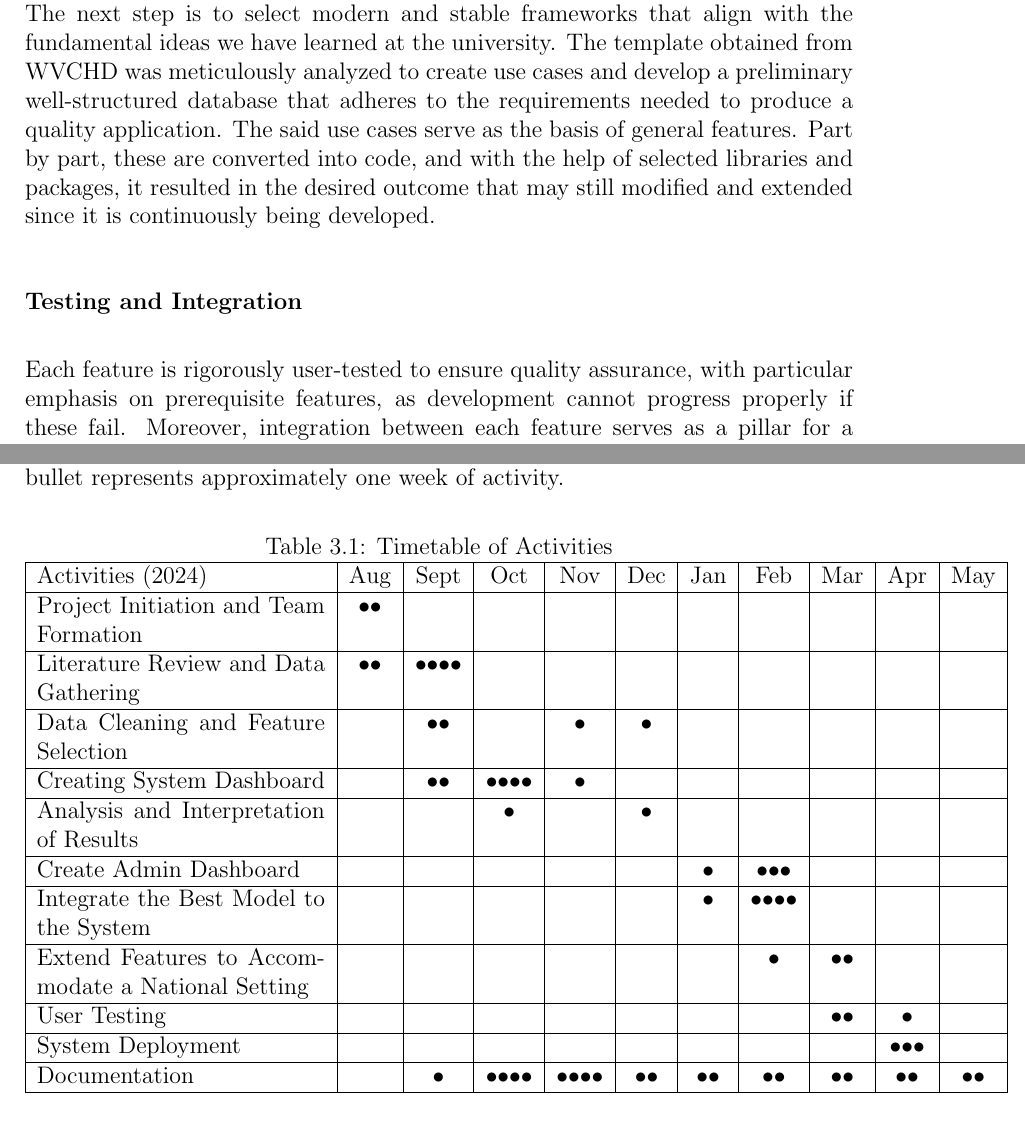
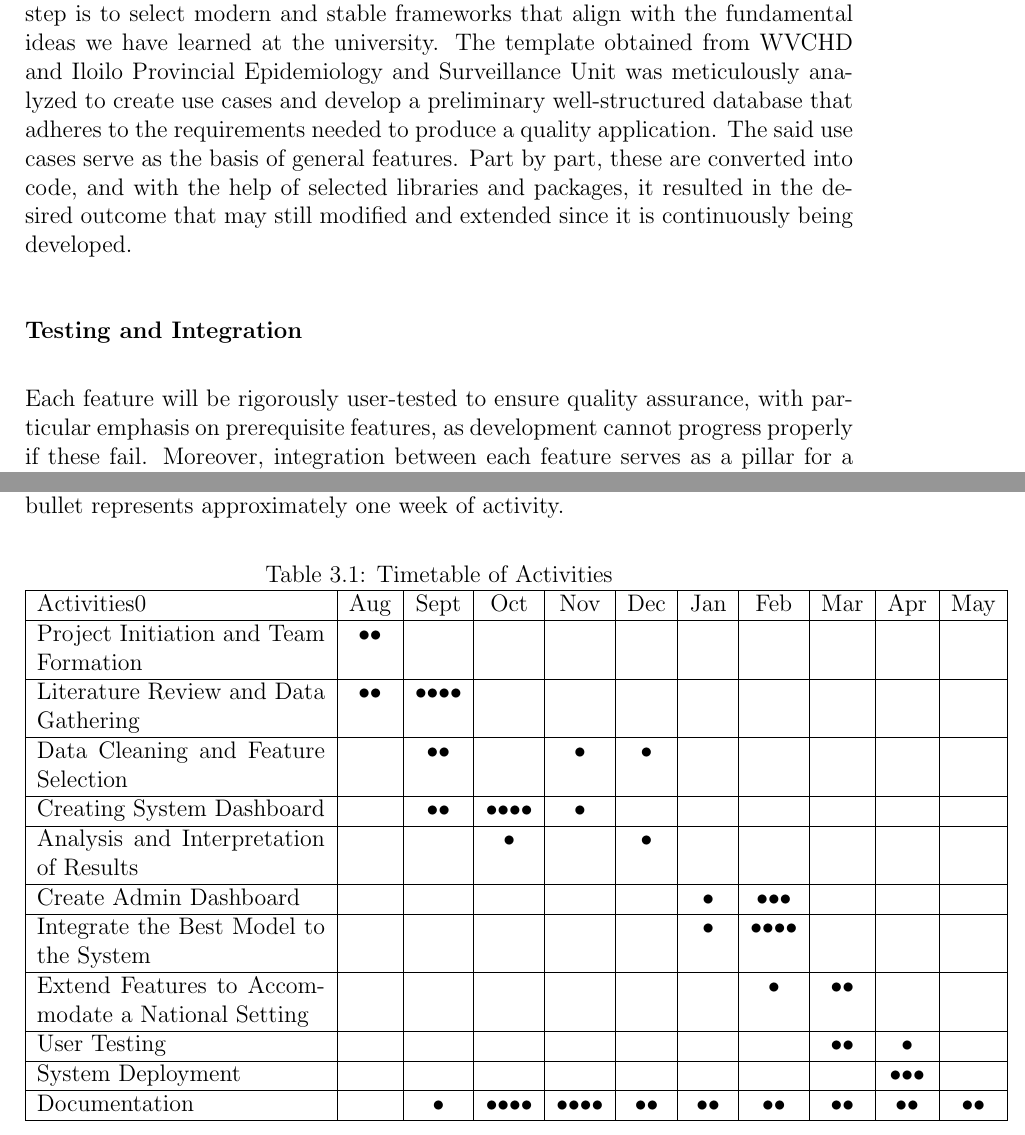
Before and after one commit to HENERALPEPITO/DengueDash, a LaTeX thesis (paper/main.tex, which reads paper/chapter_3.tex): two parts of pages 21 and 25 of 43, joined at a grey line, cut so that both start at the same text. Compiled offline with pdfLaTeX.

Commit message:
update chapter 3

```diff
--- a/paper/chapter_3.tex
+++ b/paper/chapter_3.tex
@@ -135,10 +135,10 @@ The Agile Model is the birthchild of both iterative and incremental approaches i
 
 \subsection{Design, Building, Testing, and Integration}
 \subsubsection{Design and Developlment}
-After brainstorming and researching the most appropriate type of application to accommodate both the prospected users and the proposed solutions, the team has decided to proceed with a web application. Given the time constraints and available resources, we believe this is the most pragmatic and practical move. The next step is to select modern and stable frameworks that align with the fundamental ideas we have learned at the university. The template obtained from WVCHD was meticulously analyzed to create use cases and develop a preliminary well-structured database that adheres to the requirements needed to produce a quality application. The said use cases serve as the basis of general features. Part by part, these are converted into code, and with the help of selected libraries and packages, it resulted in the desired outcome that may still modified and extended since it is continuously being developed.
+After brainstorming and researching the most appropriate type of application to accommodate both the prospected users and the proposed solutions, the team has decided to proceed with a web application. Given the time constraints and available resources, we believe this is the most pragmatic and practical move. The next step is to select modern and stable frameworks that align with the fundamental ideas we have learned at the university. The template obtained from WVCHD and Iloilo Provincial Epidemiology and Surveillance Unit was meticulously analyzed to create use cases and develop a preliminary well-structured database that adheres to the requirements needed to produce a quality application. The said use cases serve as the basis of general features. Part by part, these are converted into code, and with the help of selected libraries and packages, it resulted in the desired outcome that may still modified and extended since it is continuously being developed.
 
 \subsubsection{Testing and Integration}
-Each feature is rigorously user-tested to ensure quality assurance, with particular emphasis on prerequisite features, as development cannot progress properly if these fail. Moreover, integration between each feature serves as a pillar for a cohesive user experience. Presently, we have not been able to use performance metrics to measure the system's performance, as developing and connecting the core features is the utmost priority.
+Each feature will be rigorously user-tested to ensure quality assurance, with particular emphasis on prerequisite features, as development cannot progress properly if these fail. Moreover, integration between each feature serves as a pillar for a cohesive user experience. Presently, we have not been able to use performance metrics to measure the system's performance, as developing and connecting the core features is the utmost priority.
 
 \section{Development Tools}
 \subsection{Software}
@@ -193,7 +197,7 @@ A Gantt chart showing the schedule of the activities is included below. Each bul
 	\centering
 	\caption{Timetable of Activities} \vspace{0.25em}
 	\begin{tabular}{|p{2in}|c|c|c|c|c|c|c|c|c|c|c|} \hline
-		Activities (2024) & Aug & Sept & Oct & Nov & Dec & Jan & Feb & Mar & Apr & May \\ \hline
+		Activities0 & Aug & Sept & Oct & Nov & Dec & Jan & Feb & Mar & Apr & May \\ \hline
 		Project Initiation and Team Formation & \weektwo & & & & & & & & & \\ \hline
 		Literature Review and Data Gathering & \weektwo & \weekfour & & & & & & & & \\ \hline
 		Data Cleaning and Feature Selection & & \weektwo & & \weekone & \weekone & & & & & \\ \hline
```
Also changed, not shown: paper/chapter_3.tex (4 more changed lines).
